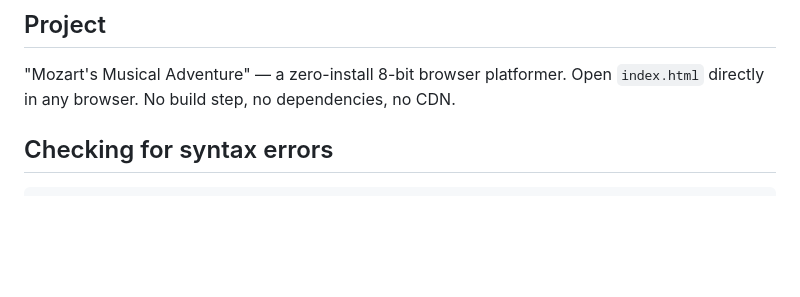
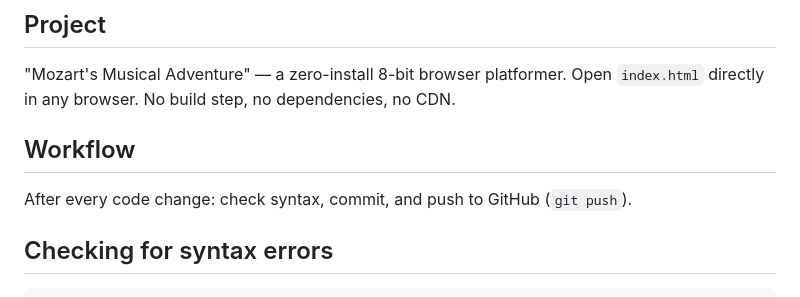
Before and after one commit to claus1100xx/mozart, a Markdown page: CLAUDE.md, the part around the change. Drawn GitHub-style; blank space fills up the shorter version.

Commit message:
Add workflow instruction to always push to GitHub after changes
Co-Authored-By: Claude Sonnet 4.6 <noreply@anthropic.com>

```diff
--- a/CLAUDE.md
+++ b/CLAUDE.md
@@ -5,6 +5,10 @@ This file provides guidance to Claude Code (claude.ai/code) when working with co
 ## Project
 
 "Mozart's Musical Adventure" — a zero-install 8-bit browser platformer. Open `index.html` directly in any browser. No build step, no dependencies, no CDN.
+
+## Workflow
+
+After every code change: check syntax, commit, and push to GitHub (`git push`).
 
 ## Checking for syntax errors
 
```
